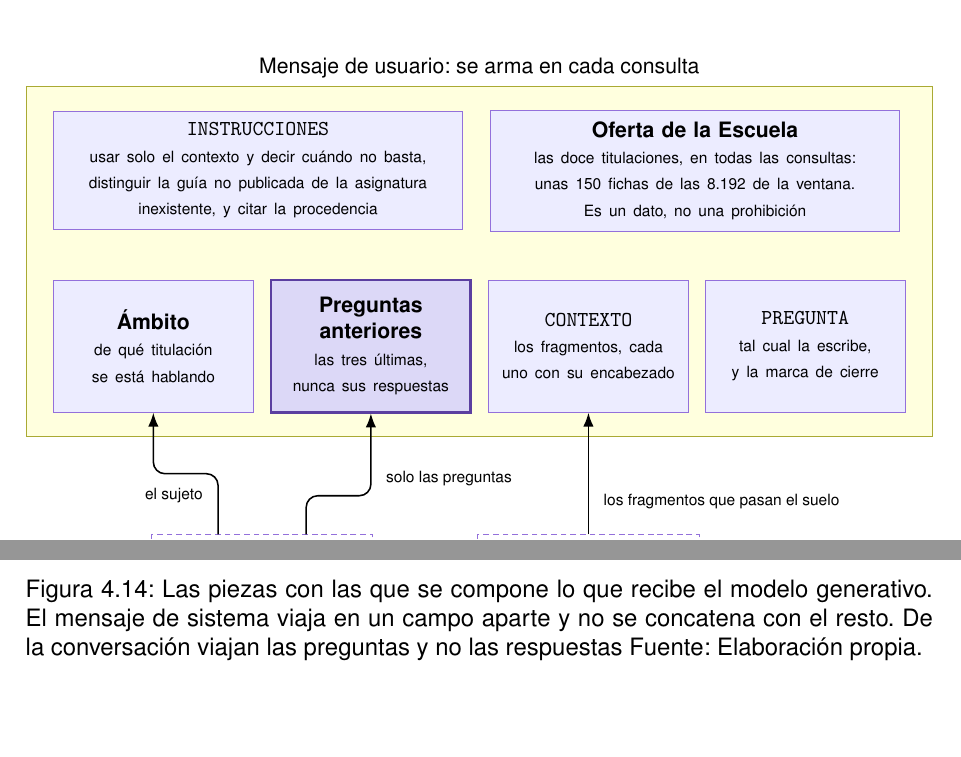
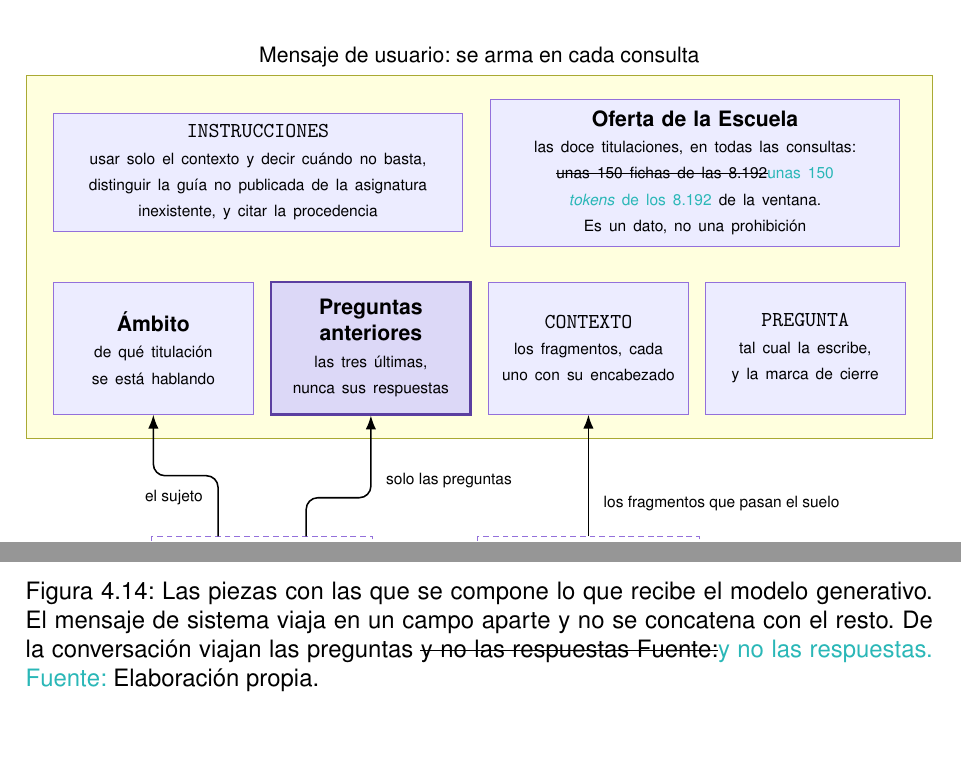
Before and after one commit to samubp10/tfg-recomendador-uja, a LaTeX document (memoria/main.tex, which reads memoria/diagramas/DiagramaPromptDespiezado.tex): two parts of page 95 of 144 before the commit and two parts of page 95 of 146 after it, joined at a grey line, cut so that both start at the same text, the shorter picture padded with empty space. Compiled offline with pdfLaTeX.

Commit message:
docs(IT-52): erratas del diagrama del prompt
Cada cambio va tachado y con la propuesta en turquesa al lado, para que el autor decida; no se toca su texto.

```diff
--- a/memoria/diagramas/DiagramaPromptDespiezado.tex
+++ b/memoria/diagramas/DiagramaPromptDespiezado.tex
@@ -17,7 +17,7 @@
       \node[piezaAncha] (ins) at (0,-4.6)
       {\textbf{\texttt{INSTRUCCIONES}}\\{\scriptsize usar solo el contexto y decir cuándo no basta,}\\{\scriptsize distinguir la guía no publicada de la asignatura}\\{\scriptsize inexistente, y citar la procedencia}};
       \node[piezaAncha, right=0.5cm of ins] (cat)
-      {\textbf{Oferta de la Escuela}\\{\scriptsize las doce titulaciones, en todas las consultas:}\\{\scriptsize unas 150 fichas de las 8.192 de la ventana.}\\{\scriptsize Es un dato, no una prohibición}};
+      {\textbf{Oferta de la Escuela}\\{\scriptsize las doce titulaciones, en todas las consultas:}\\{\scriptsize \sout{unas 150 fichas de las 8.192}\textcolor{borrador2}{unas 150 \textit{tokens} de los 8.192} de la ventana.}\\{\scriptsize Es un dato, no una prohibición}};
 
       \node[pieza, anchor=north west] (amb) at ([yshift=-0.9cm]ins.south west)
       {\textbf{Ámbito}\\{\scriptsize de qué titulación}\\{\scriptsize se está hablando}};
@@ -68,6 +68,6 @@
   \caption[Despiece del \textit{prompt} que recibe el modelo]{Las
       piezas con las que se compone lo que recibe el modelo generativo. El
       mensaje de sistema viaja en un campo aparte y no se concatena con el
-      resto. De la conversación viajan las preguntas y no las respuestas Fuente: Elaboración propia.}
+      resto. De la conversación viajan las preguntas \sout{y no las respuestas Fuente:}\textcolor{borrador2}{y no las respuestas. Fuente:} Elaboración propia.}
   \label{fig:prompt_despiezado}
 \end{figure}
```
